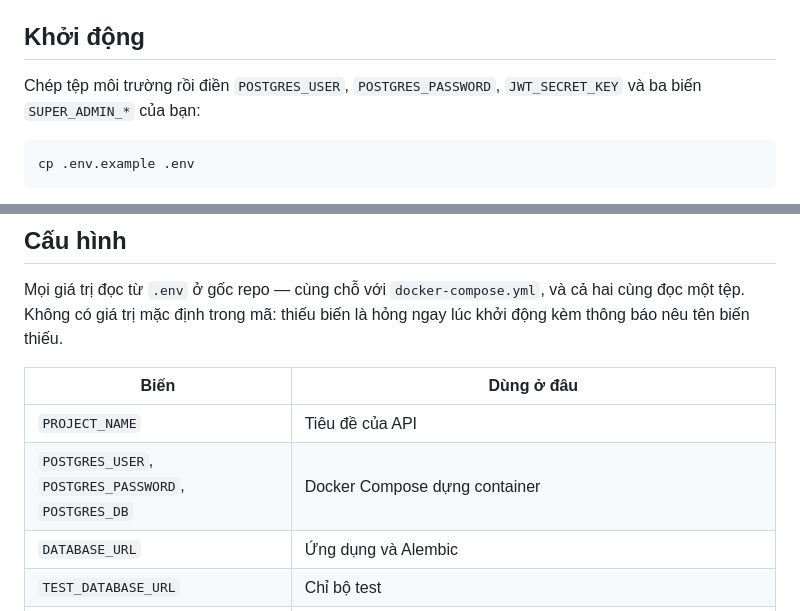
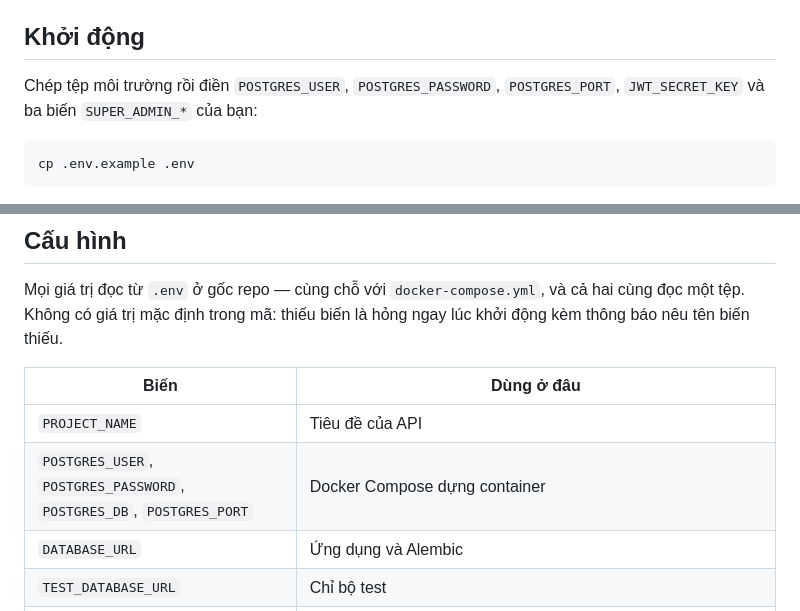
Before and after one commit to anthinh-io/shipguard, a Markdown page: backend/README.md, 2 parts joined by grey strips. Drawn GitHub-style.

Commit message:
fix: update environment variable instructions for Docker setup

````diff
--- a/backend/README.md
+++ b/backend/README.md
@@ -62,7 +62,7 @@ Bố cục theo `fastapi/full-stack-fastapi-template`.
 
 ## Khởi động
 
-Chép tệp môi trường rồi điền `POSTGRES_USER`, `POSTGRES_PASSWORD`, `JWT_SECRET_KEY`
+Chép tệp môi trường rồi điền `POSTGRES_USER`, `POSTGRES_PASSWORD`, `POSTGRES_PORT`, `JWT_SECRET_KEY`
 và ba biến `SUPER_ADMIN_*` của bạn:
 
 ```bash
@@ -750,7 +750,7 @@ ngay lúc khởi động kèm thông báo nêu tên biến thiếu.
 | Biến | Dùng ở đâu |
 | --- | --- |
 | `PROJECT_NAME` | Tiêu đề của API |
-| `POSTGRES_USER`, `POSTGRES_PASSWORD`, `POSTGRES_DB` | Docker Compose dựng container |
+| `POSTGRES_USER`, `POSTGRES_PASSWORD`, `POSTGRES_DB`, `POSTGRES_PORT` | Docker Compose dựng container |
 | `DATABASE_URL` | Ứng dụng và Alembic |
 | `TEST_DATABASE_URL` | Chỉ bộ test |
 | `CORS_ALLOWED_ORIGINS` | Origin của frontend, phân tách bằng dấu phẩy. Trình duyệt gọi thẳng backend nên thiếu origin đúng là màn hình trắng mà phía máy chủ không báo lỗi gì — xem `docs/adr/0006-goi-thang-backend-kem-xac-thuc-jwt.md` |
````
